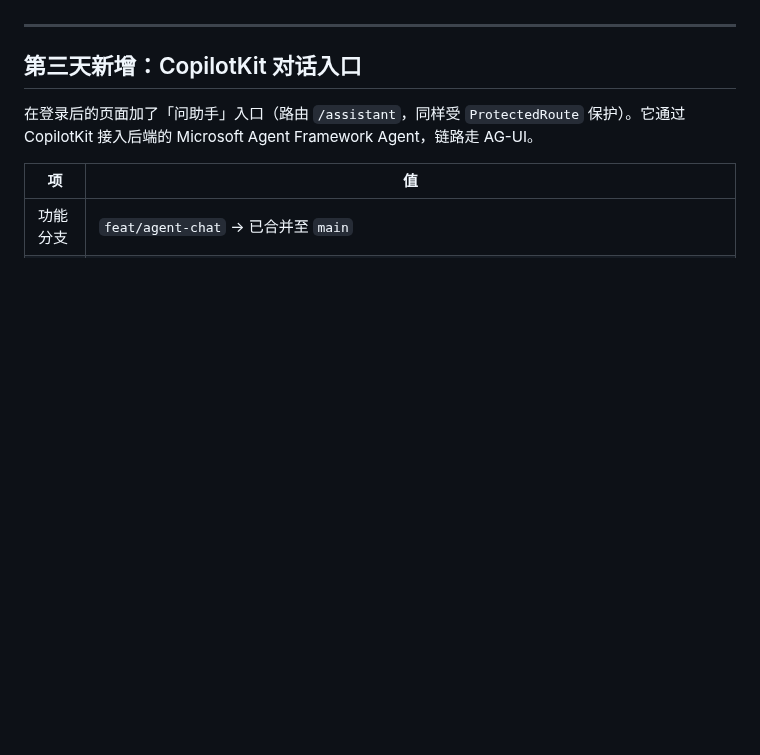
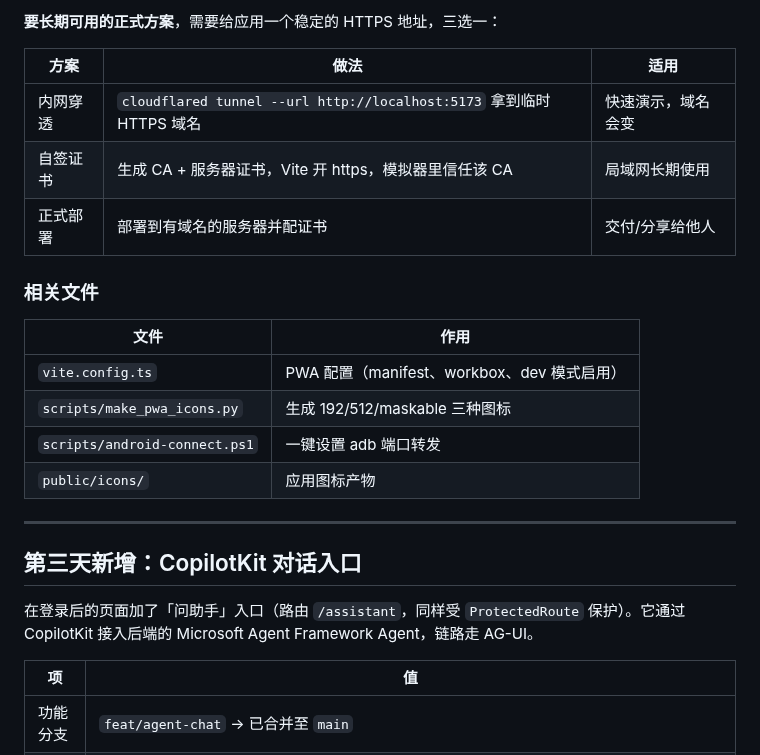
Before and after one commit to givenkills/intern-day-2-frontend, a Markdown page: README.md, the part around one of its changes. GitHub-like rendering; blank space fills up the shorter version.

```diff
--- a/README.md
+++ b/README.md
@@ -87,3 +120,19 @@ http://<宿主机局域网IP>:5173  # 真机同 WiFi
+**要长期可用的正式方案**，需要给应用一个稳定的 HTTPS 地址，三选一：
+
+| 方案 | 做法 | 适用 |
+| --- | --- | --- |
+| 内网穿透 | `cloudflared tunnel --url http://localhost:5173` 拿到临时 HTTPS 域名 | 快速演示，域名会变 |
+| 自签证书 | 生成 CA + 服务器证书，Vite 开 https，模拟器里信任该 CA | 局域网长期使用 |
+| 正式部署 | 部署到有域名的服务器并配证书 | 交付/分享给他人 |
+
+### 相关文件
+
+| 文件 | 作用 |
+| --- | --- |
+| `vite.config.ts` | PWA 配置（manifest、workbox、dev 模式启用） |
+| `scripts/make_pwa_icons.py` | 生成 192/512/maskable 三种图标 |
+| `scripts/android-connect.ps1` | 一键设置 adb 端口转发 |
+| `public/icons/` | 应用图标产物 |
 
 ---
 
```
Also changed, not shown: other parts of README.md (+33 -0 lines), docs/screenshots/pwa-android-app.png (added), 2 other files.
